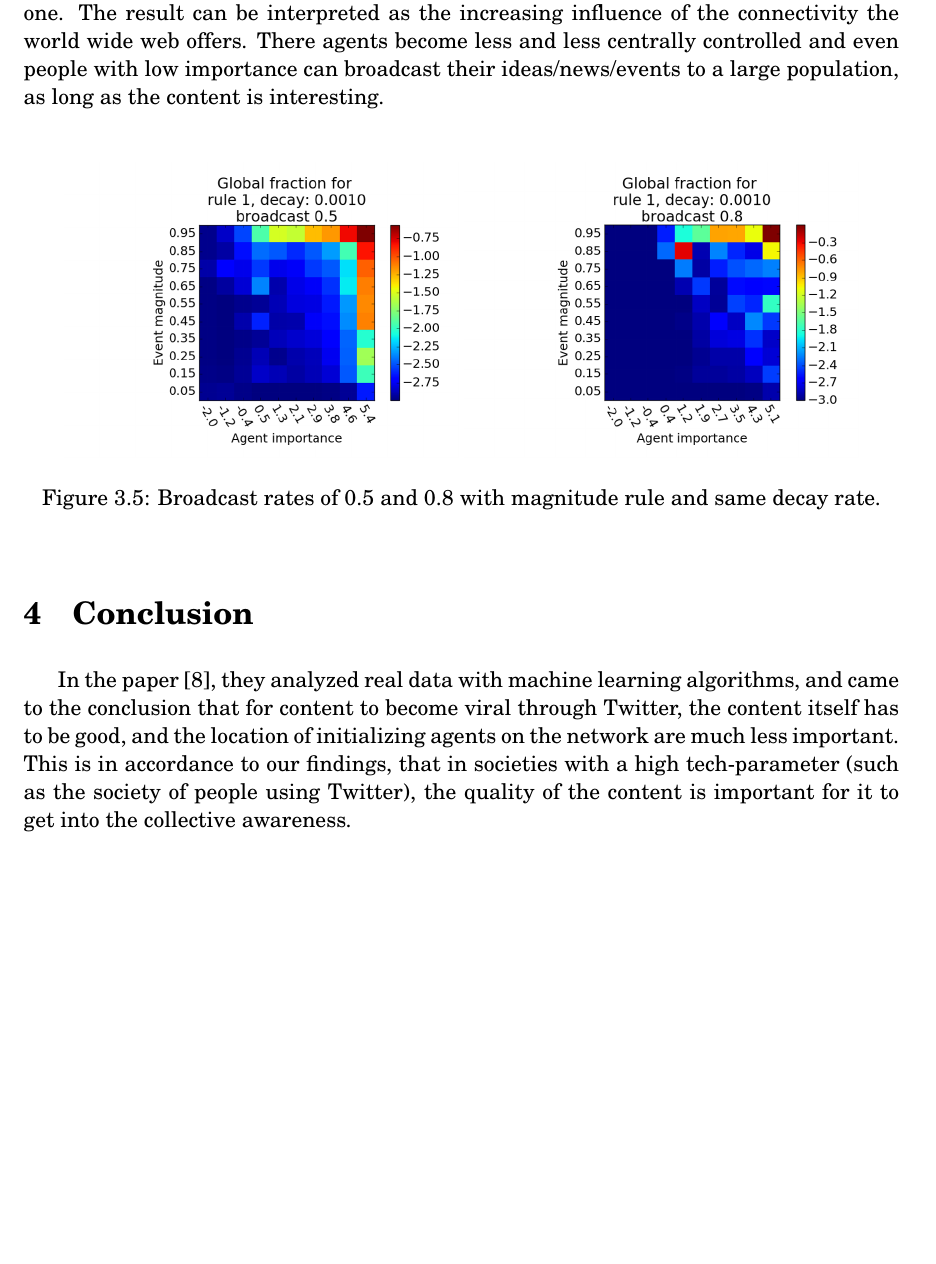
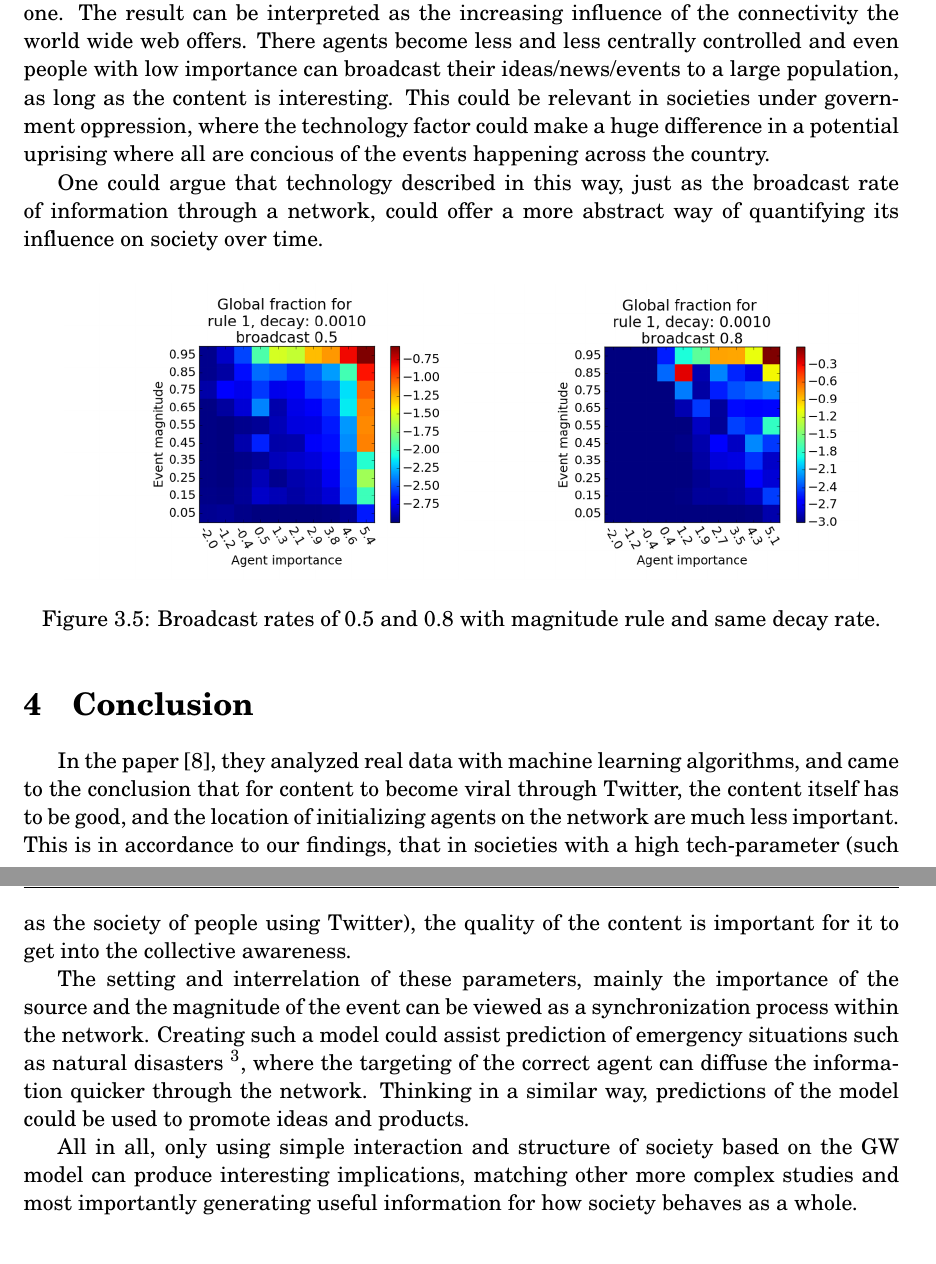
Before and after one commit to patapisp/SocialAwereness, a LaTeX document (Collective_Awareness_2016.tex): part of page 11 of 12 before the commit and two parts of pages 11 and 12 of 13 after it, the two joined at a grey line, cut so that both start at the same text, the shorter picture padded with empty space. Compiled offline with pdfLaTeX.

Commit message:
Conclusion expanded 2 references as footnotes added

```diff
--- a/Collective_Awareness_2016.tex
+++ b/Collective_Awareness_2016.tex
@@ -202,7 +204,9 @@ Figure \ref{rules} shows the difference between rules 1 and 2 where the magnitud
   \label{rules}
 \end{figure}
 
-In Figure \ref{tech} the difference between two broadcast rates is shown, with the higher broadcast rate corresponding to ''technological'' advanced network compared to the smaller one. The result can be interpreted as the increasing influence of the connectivity the world wide web offers. There agents become less and less centrally controlled and even people with low importance can broadcast their ideas/news/events to a large population, as long as the content is interesting.
+In Figure \ref{tech} the difference between two broadcast rates is shown, with the higher broadcast rate corresponding to ''technological'' advanced network compared to the smaller one. The result can be interpreted as the increasing influence of the connectivity the world wide web offers. There agents become less and less centrally controlled and even people with low importance can broadcast their ideas/news/events to a large population, as long as the content is interesting. This could be relevant in societies under government oppression, where the technology factor could make a huge difference in a potential uprising where all are concious of the events happening across the country.
+
+One could argue that technology described in this way, just as the broadcast rate of information through a network, could offer a more abstract way of quantifying its influence on society over time.
 \begin{figure}[H]
   \centering
   \includegraphics[width=0.45\linewidth]{report/broad_05.png}
@@ -212,6 +216,11 @@ In Figure \ref{tech} the difference between two broadcast rates is shown, with t
 \end{figure}
 \section{Conclusion}
 In the paper \cite{Similar-results}, they analyzed real data with machine learning algorithms, and came to the conclusion that for content to become viral through Twitter, the content itself has to be good, and the location of initializing agents on the network are much less important. This is in accordance to our findings, that in societies with a high tech-parameter (such as the society of people using Twitter), the quality of the content is important for it to get into the collective awareness.
+
+The setting and interrelation of these parameters, mainly the importance of the source and the magnitude of the event can be viewed as a synchronization process within the network. Creating such a model could assist prediction of emergency situations such as natural disasters \footnote{ Rand, Jeffrey Herrmann, Brandon Schein and Neža Vodopivec (2015)
+An Agent-Based Model of Urgent Diffusion in Social Media}, where the targeting of the correct agent can diffuse the information quicker through the network. Thinking in a similar way, predictions of the model could be used to promote ideas and products.
+
+All in all, only using simple interaction and structure of society based on the GW model can produce interesting implications, matching other more complex studies and most importantly generating useful information for how society behaves as a whole.
 
 \section{Outlook}
 
```
Also changed, not shown: Collective_Awareness_2016.pdf, Collective_Awareness_2016.tex (8 more changed lines), 4 other files.
